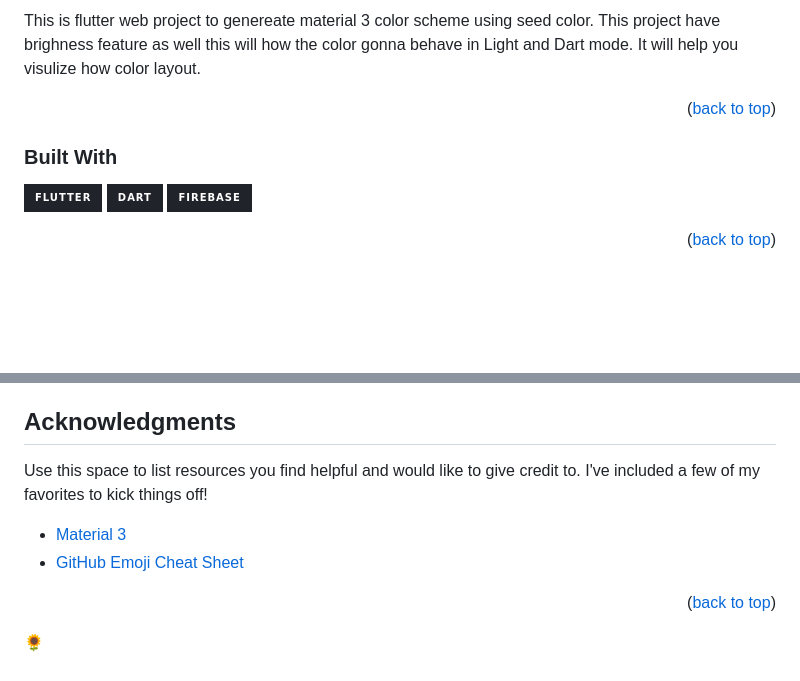
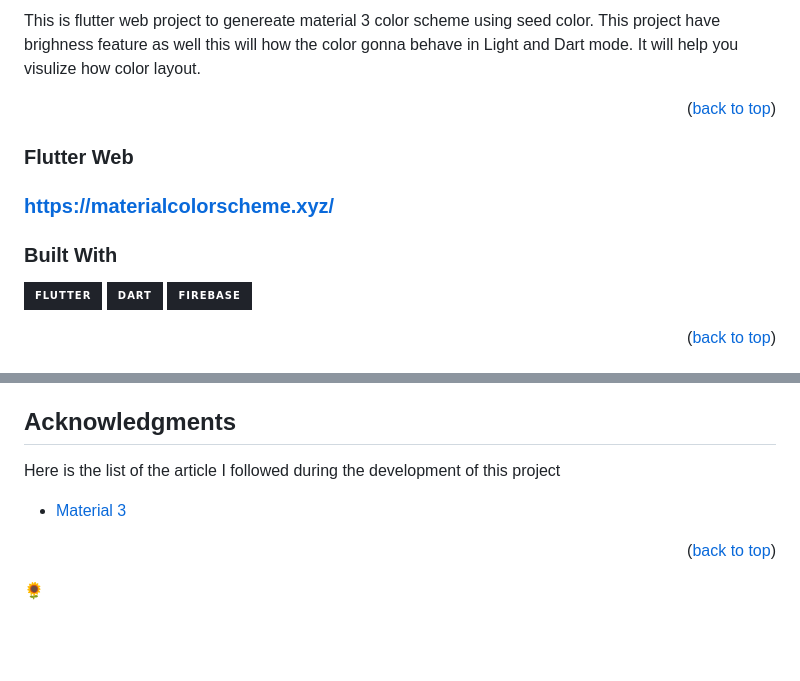
Before and after one commit to Sorbh/material3.github.io, a Markdown page: README.md, 2 parts joined by grey strips. Drawn GitHub-style; badges without logos; blank space fills up the shorter version.

```diff
--- a/README.md
+++ b/README.md
@@ -68,8 +68,13 @@ This is flutter web project to genereate material 3 color scheme using seed colo
 
 <p align="right">(<a href="#readme-top">back to top</a>)</p>
 
+<!-- Flutter web link -->
+### Flutter Web
+<a href="https://materialcolorscheme.xyz/" target="_blank"><h3>https://materialcolorscheme.xyz/</h3></a>
+</br>
+
+
 ### Built With
-
 </br>
 
 [![Flutter][flutter-shield]][flutter-url]
@@ -131,11 +136,10 @@ I am very new to open source community. All suggestion and improvement are most
 
 <!-- ACKNOWLEDGMENTS -->
 ## Acknowledgments
-
-Use this space to list resources you find helpful and would like to give credit to. I've included a few of my favorites to kick things off!
+Here is the list of the article I followed during the development of this project
 
 * [Material 3](https://m3.material.io/)
-* [GitHub Emoji Cheat Sheet](https://www.webpagefx.com/tools/emoji-cheat-sheet)
+
 
 
 <p align="right">(<a href="#readme-top">back to top</a>)</p>
```
Also changed, not shown: other parts of README.md (+1 -1 lines).
